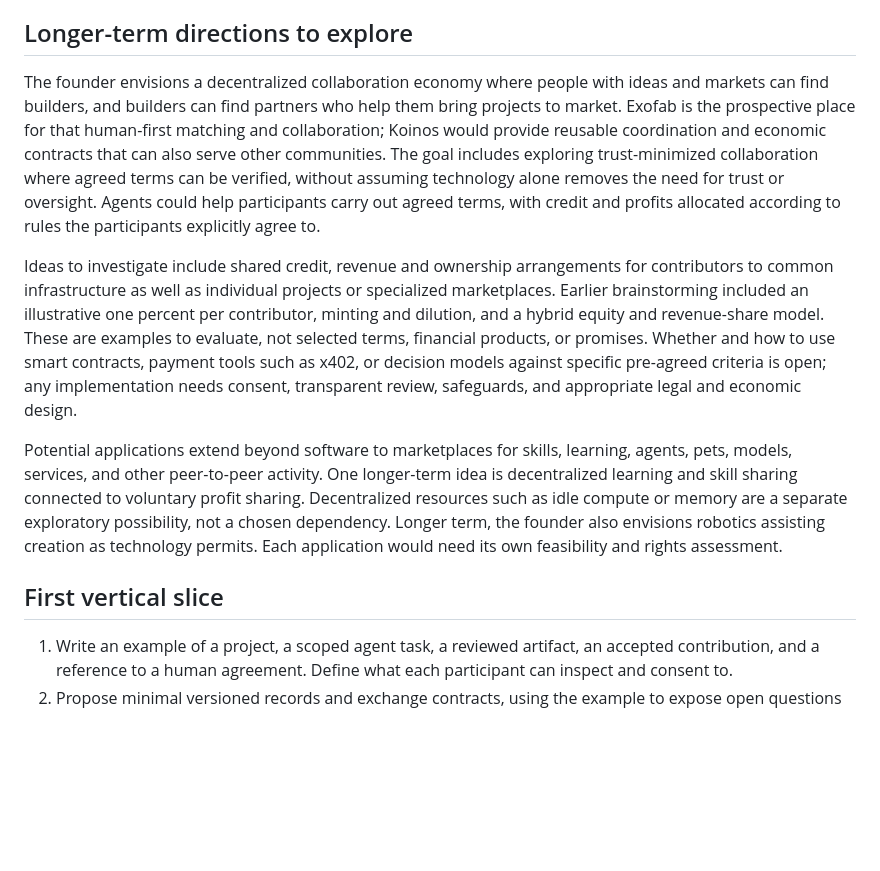
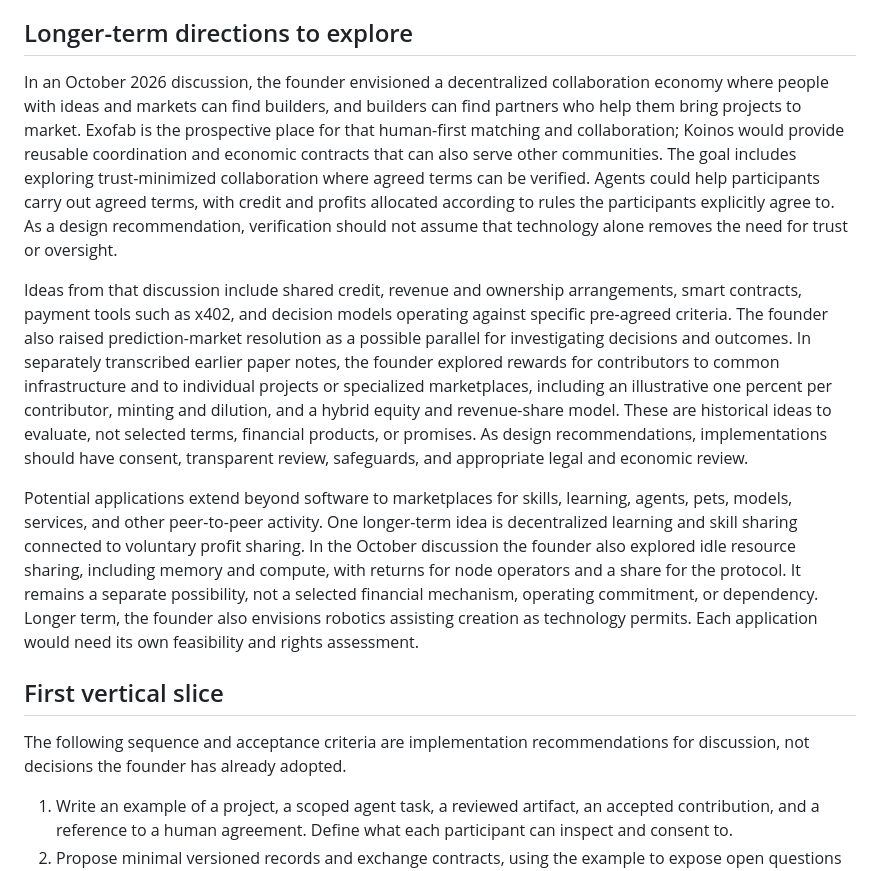
Before and after one commit to Moissanite-Labs/koinos, a Markdown page: README.md, the part around the change. Rendered like a GitHub page; blank space fills up the shorter version.

Commit message:
Preserve founder's full ecosystem direction

```diff
--- a/README.md
+++ b/README.md
@@ -25,13 +25,15 @@ Koinos does not by itself incorporate entities, establish ownership, execute pay
 
 ## Longer-term directions to explore
 
-The founder envisions a decentralized collaboration economy where people with ideas and markets can find builders, and builders can find partners who help them bring projects to market. Exofab is the prospective place for that human-first matching and collaboration; Koinos would provide reusable coordination and economic contracts that can also serve other communities. The goal includes exploring trust-minimized collaboration where agreed terms can be verified, without assuming technology alone removes the need for trust or oversight. Agents could help participants carry out agreed terms, with credit and profits allocated according to rules the participants explicitly agree to.
+In an October 2026 discussion, the founder envisioned a decentralized collaboration economy where people with ideas and markets can find builders, and builders can find partners who help them bring projects to market. Exofab is the prospective place for that human-first matching and collaboration; Koinos would provide reusable coordination and economic contracts that can also serve other communities. The goal includes exploring trust-minimized collaboration where agreed terms can be verified. Agents could help participants carry out agreed terms, with credit and profits allocated according to rules the participants explicitly agree to. As a design recommendation, verification should not assume that technology alone removes the need for trust or oversight.
 
-Ideas to investigate include shared credit, revenue and ownership arrangements for contributors to common infrastructure as well as individual projects or specialized marketplaces. Earlier brainstorming included an illustrative one percent per contributor, minting and dilution, and a hybrid equity and revenue-share model. These are examples to evaluate, not selected terms, financial products, or promises. Whether and how to use smart contracts, payment tools such as x402, or decision models against specific pre-agreed criteria is open; any implementation needs consent, transparent review, safeguards, and appropriate legal and economic design.
+Ideas from that discussion include shared credit, revenue and ownership arrangements, smart contracts, payment tools such as x402, and decision models operating against specific pre-agreed criteria. The founder also raised prediction-market resolution as a possible parallel for investigating decisions and outcomes. In separately transcribed earlier paper notes, the founder explored rewards for contributors to common infrastructure and to individual projects or specialized marketplaces, including an illustrative one percent per contributor, minting and dilution, and a hybrid equity and revenue-share model. These are historical ideas to evaluate, not selected terms, financial products, or promises. As design recommendations, implementations should have consent, transparent review, safeguards, and appropriate legal and economic review.
 
-Potential applications extend beyond software to marketplaces for skills, learning, agents, pets, models, services, and other peer-to-peer activity. One longer-term idea is decentralized learning and skill sharing connected to voluntary profit sharing. Decentralized resources such as idle compute or memory are a separate exploratory possibility, not a chosen dependency. Longer term, the founder also envisions robotics assisting creation as technology permits. Each application would need its own feasibility and rights assessment.
+Potential applications extend beyond software to marketplaces for skills, learning, agents, pets, models, services, and other peer-to-peer activity. One longer-term idea is decentralized learning and skill sharing connected to voluntary profit sharing. In the October discussion the founder also explored idle resource sharing, including memory and compute, with returns for node operators and a share for the protocol. It remains a separate possibility, not a selected financial mechanism, operating commitment, or dependency. Longer term, the founder also envisions robotics assisting creation as technology permits. Each application would need its own feasibility and rights assessment.
 
 ## First vertical slice
+
+The following sequence and acceptance criteria are implementation recommendations for discussion, not decisions the founder has already adopted.
 
 1. Write an example of a project, a scoped agent task, a reviewed artifact, an accepted contribution, and a reference to a human agreement. Define what each participant can inspect and consent to.
 2. Propose minimal versioned records and exchange contracts, using the example to expose open questions about identity, authority, privacy, and provenance.
```
